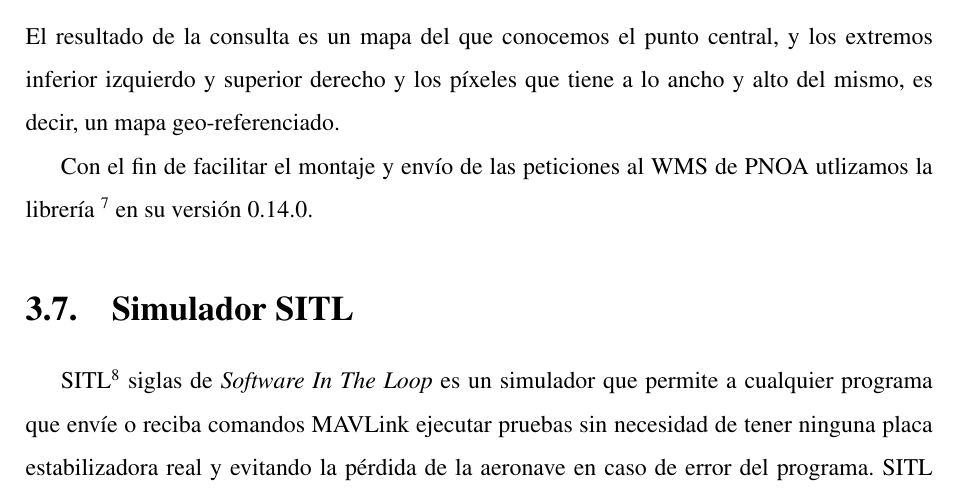
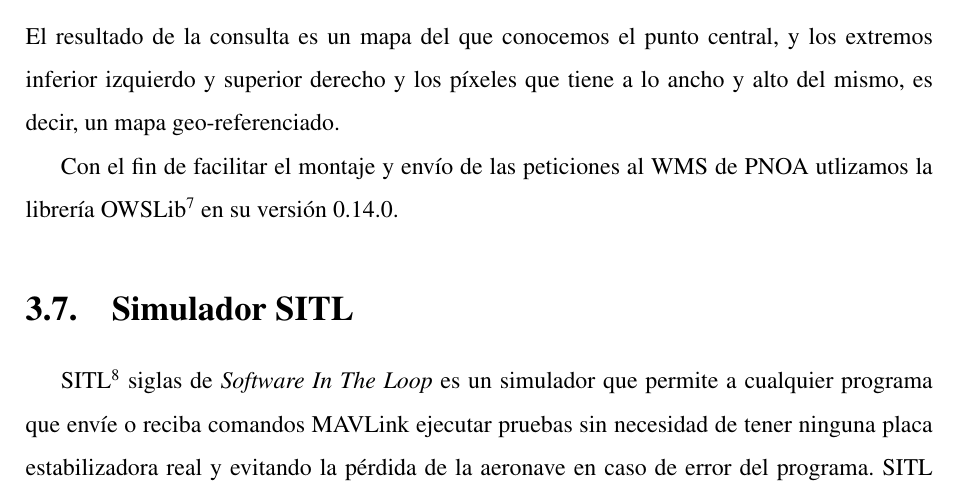
Before and after one commit to RoboticsLabURJC/2014-pfc-JoseAntonio-Fernandez, a LaTeX thesis (memoria/memoria.tex): part of page 48 of 93, cut so that both start at the same text. Compiled offline with pdfLaTeX; the source files are stored in an older character set and shown here as Unicode.

Commit message:
errors found

```diff
--- a/memoria/memoria.tex
+++ b/memoria/memoria.tex
@@ -989,7 +989,7 @@ A continuaci\'on vamos a desgranar un WMS, el de PNOA del IGN. PNOA son las sigl
 \end{enumerate}
 El resultado de la consulta es un mapa del que conocemos el punto central, y los extremos inferior izquierdo y superior derecho y los píxeles que tiene a lo ancho y alto del mismo, es decir, un mapa geo-referenciado.
 
-Con el fin de facilitar el montaje y envío de las peticiones al WMS de PNOA utlizamos la librería \footnote{\url{https://geopython.github.io/OWSLib/}} en su versión 0.14.0.
+Con el fin de facilitar el montaje y envío de las peticiones al WMS de PNOA utlizamos la librería OWSLib\footnote{\url{https://geopython.github.io/OWSLib/}} en su versión 0.14.0.
 
 
 \section{Simulador SITL}
```
